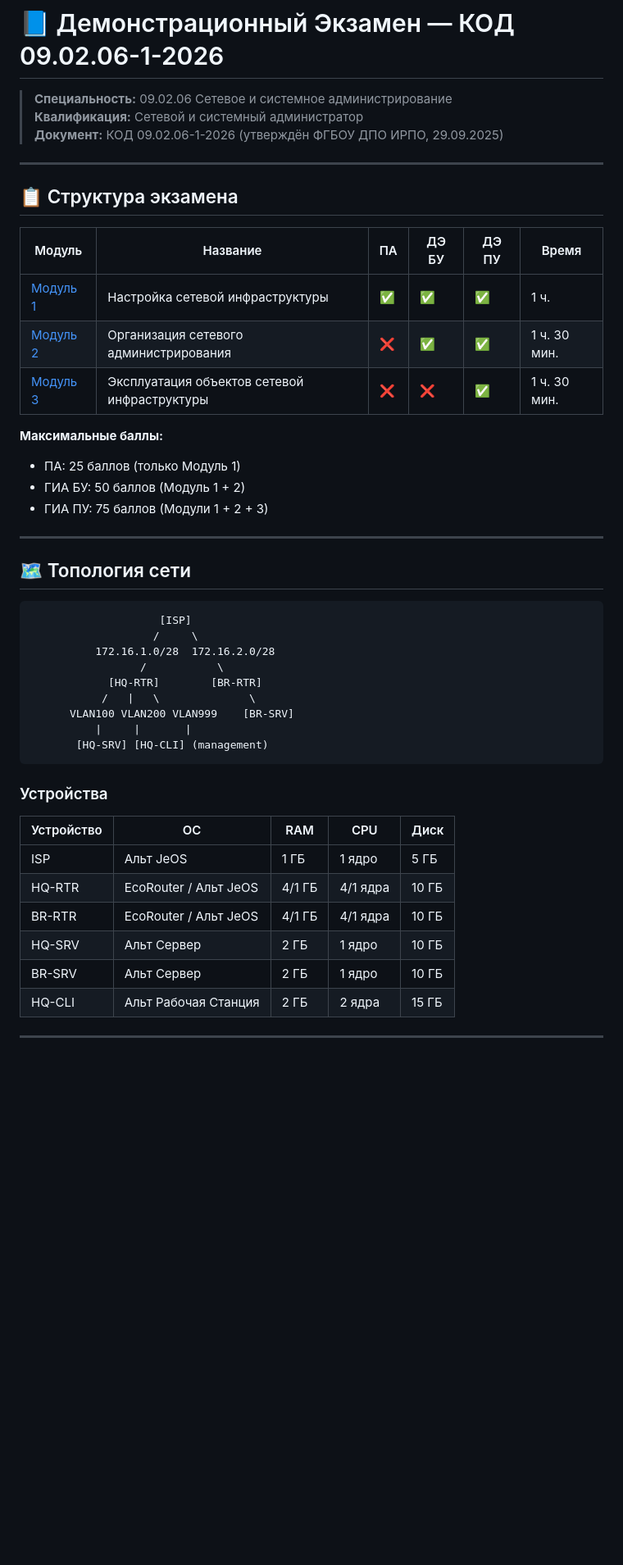
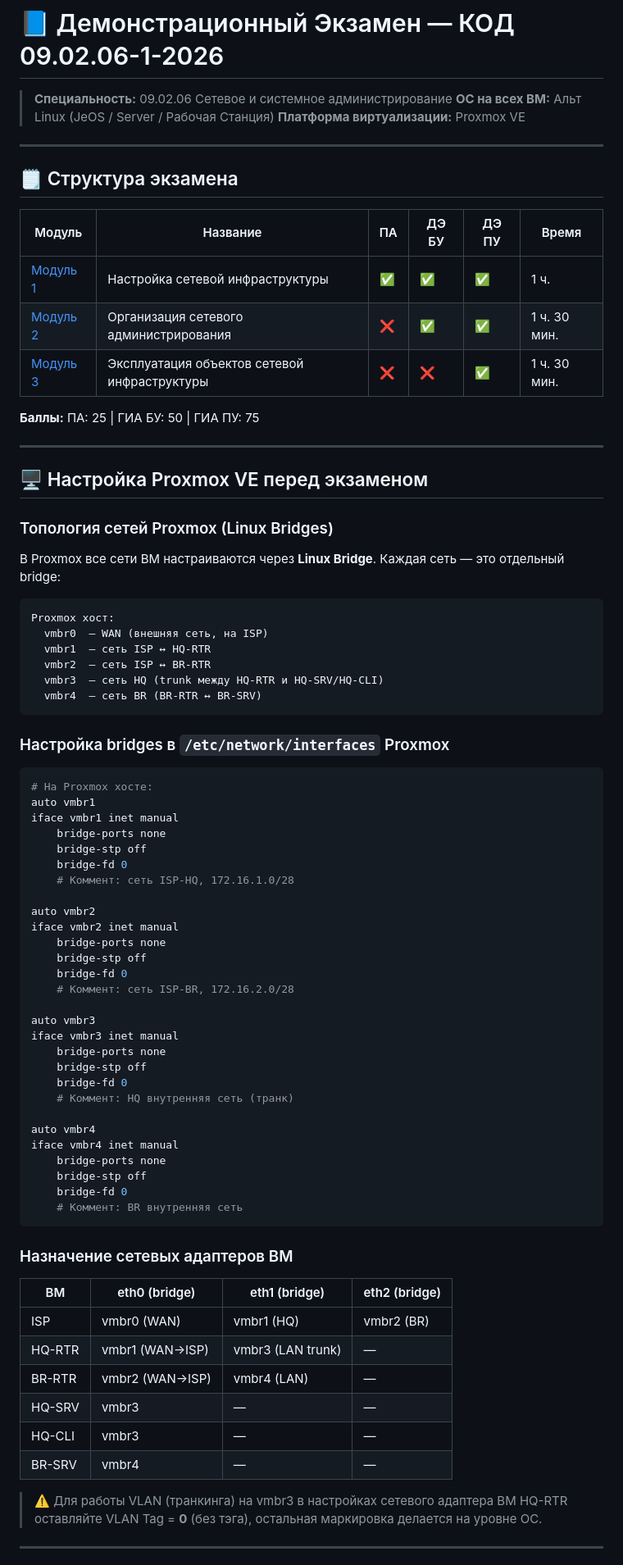
Before and after one commit to 20XMAS24/de-09-02-06-guide, a Markdown page: README.md, the part around one of its changes. Shown at 82% size. GitHub-like rendering; blank space fills up the shorter version.

Commit message:
Update README: add Proxmox setup section, ALT Linux specifics

````diff
--- a/README.md
+++ b/README.md
@@ -1,12 +1,12 @@
 # 📘 Демонстрационный Экзамен — КОД 09.02.06-1-2026
 
 > **Специальность:** 09.02.06 Сетевое и системное администрирование
-> **Квалификация:** Сетевой и системный администратор
-> **Документ:** КОД 09.02.06-1-2026 (утверждён ФГБОУ ДПО ИРПО, 29.09.2025)
+> **ОС на всех ВМ:** Альт Linux (JeOS / Server / Рабочая Станция)
+> **Платформа виртуализации:** Proxmox VE
 
 ---
 
-## 📋 Структура экзамена
+## 🗒️ Структура экзамена
 
 | Модуль | Название | ПА | ДЭ БУ | ДЭ ПУ | Время |
 |--------|----------|----|-------|-------|-------|
@@ -14,37 +14,70 @@
 | [Модуль 2](modules/module2.md) | Организация сетевого администрирования | ❌ | ✅ | ✅ | 1 ч. 30 мин. |
 | [Модуль 3](modules/module3.md) | Эксплуатация объектов сетевой инфраструктуры | ❌ | ❌ | ✅ | 1 ч. 30 мин. |
 
-**Максимальные баллы:**
-- ПА: 25 баллов (только Модуль 1)
-- ГИА БУ: 50 баллов (Модуль 1 + 2)
-- ГИА ПУ: 75 баллов (Модули 1 + 2 + 3)
+**Баллы:** ПА: 25 | ГИА БУ: 50 | ГИА ПУ: 75
 
 ---
 
-## 🗺️ Топология сети
+## 🖥️ Настройка Proxmox VE перед экзаменом
+
+### Топология сетей Proxmox (Linux Bridges)
+
+В Proxmox все сети ВМ настраиваются через **Linux Bridge**. Каждая сеть — это отдельный bridge:
 
 ```
-                    [ISP]
-                   /     \
-          172.16.1.0/28  172.16.2.0/28
-                 /           \
-            [HQ-RTR]        [BR-RTR]
-           /   |   \              \
-      VLAN100 VLAN200 VLAN999    [BR-SRV]
-          |     |       |
-       [HQ-SRV] [HQ-CLI] (management)
+Proxmox хост:
+  vmbr0  — WAN (внешняя сеть, на ISP)
+  vmbr1  — сеть ISP ↔ HQ-RTR
+  vmbr2  — сеть ISP ↔ BR-RTR
+  vmbr3  — сеть HQ (trunk между HQ-RTR и HQ-SRV/HQ-CLI)
+  vmbr4  — сеть BR (BR-RTR ↔ BR-SRV)
 ```
 
-### Устройства
+### Настройка bridges в `/etc/network/interfaces` Proxmox
 
-| Устройство | ОС | RAM | CPU | Диск |
-|---|---|---|---|---|
-| ISP | Альт JeOS | 1 ГБ | 1 ядро | 5 ГБ |
-| HQ-RTR | EcoRouter / Альт JeOS | 4/1 ГБ | 4/1 ядра | 10 ГБ |
-| BR-RTR | EcoRouter / Альт JeOS | 4/1 ГБ | 4/1 ядра | 10 ГБ |
-| HQ-SRV | Альт Сервер | 2 ГБ | 1 ядро | 10 ГБ |
-| BR-SRV | Альт Сервер | 2 ГБ | 1 ядро | 10 ГБ |
-| HQ-CLI | Альт Рабочая Станция | 2 ГБ | 2 ядра | 15 ГБ |
+```bash
+# На Proxmox хосте:
+auto vmbr1
+iface vmbr1 inet manual
+    bridge-ports none
+    bridge-stp off
+    bridge-fd 0
+    # Коммент: сеть ISP-HQ, 172.16.1.0/28
+
+auto vmbr2
+iface vmbr2 inet manual
+    bridge-ports none
+    bridge-stp off
+    bridge-fd 0
+    # Коммент: сеть ISP-BR, 172.16.2.0/28
+
+auto vmbr3
+iface vmbr3 inet manual
+    bridge-ports none
+    bridge-stp off
+    bridge-fd 0
+    # Коммент: HQ внутренняя сеть (транк)
+
+auto vmbr4
+iface vmbr4 inet manual
+    bridge-ports none
+    bridge-stp off
+    bridge-fd 0
+    # Коммент: BR внутренняя сеть
+```
+
+### Назначение сетевых адаптеров ВМ
+
+| ВМ | eth0 (bridge) | eth1 (bridge) | eth2 (bridge) |
+|---|---|---|---|
+| ISP | vmbr0 (WAN) | vmbr1 (HQ) | vmbr2 (BR) |
+| HQ-RTR | vmbr1 (WAN→ISP) | vmbr3 (LAN trunk) | — |
+| BR-RTR | vmbr2 (WAN→ISP) | vmbr4 (LAN) | — |
+| HQ-SRV | vmbr3 | — | — |
+| HQ-CLI | vmbr3 | — | — |
+| BR-SRV | vmbr4 | — | — |
+
+> ⚠️ Для работы VLAN (транкинга) на vmbr3 в настройках сетевого адаптера ВМ HQ-RTR оставляйте VLAN Tag = **0** (без тэга), остальная маркировка делается на уровне ОС.
 
 ---
 
````
Also changed, not shown: other parts of README.md (+54 -42 lines).
